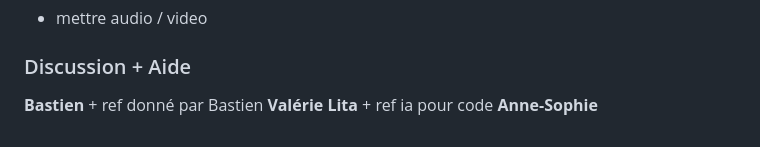
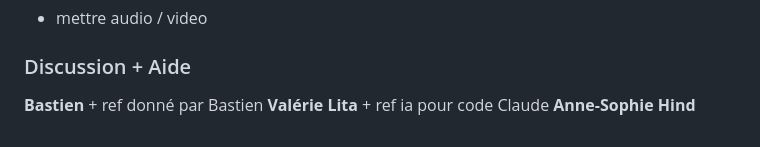
Before and after one commit to etz223/DAD-eda-tinmaz, a Markdown page: README.md, the part around the change. Drawn GitHub-style.

```diff
--- a/README.md
+++ b/README.md
@@ -153,5 +153,6 @@ Ahmed Faig
 ### Discussion + Aide
 **Bastien** + ref donné par Bastien
 **Valérie**
-**Lita** + ref ia pour code
+**Lita** + ref ia pour code Claude
 **Anne-Sophie**
+**Hind**
```
